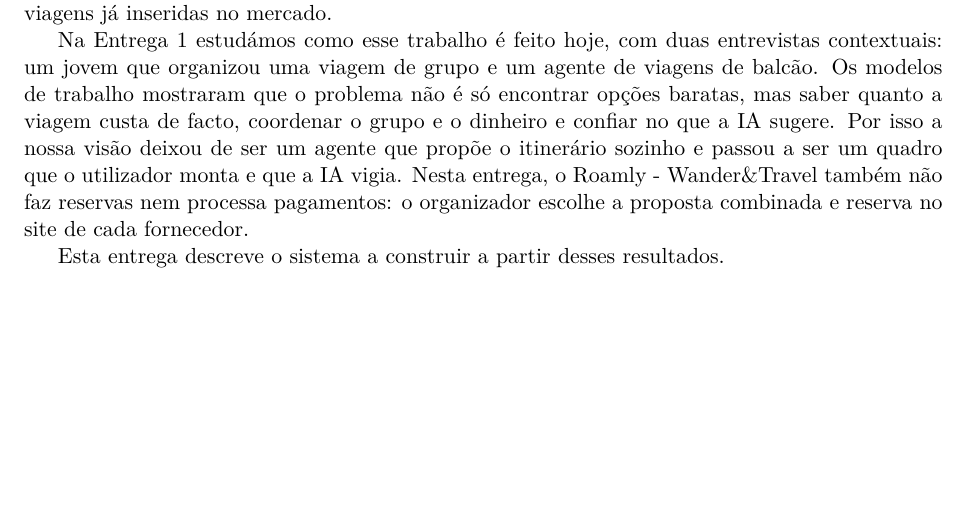
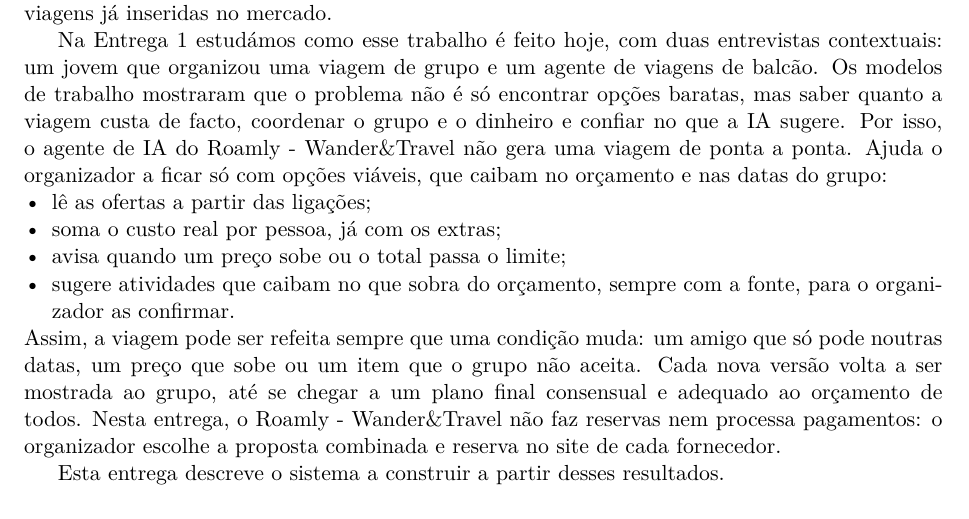
Before and after one commit to TiagoSilva35/Roamly, a LaTeX document (DOCS/2nd_submission/relatorio/main.tex, which reads DOCS/2nd_submission/relatorio/seccoes/00-introducao.tex): part of page 4 of 34 before the commit and part of page 4 of 35 after it, cut so that both start at the same text, the shorter picture padded with empty space. Compiled offline with pdfLaTeX.

Commit message:
report almost finito

```diff
--- a/DOCS/2nd_submission/relatorio/seccoes/00-introducao.tex
+++ b/DOCS/2nd_submission/relatorio/seccoes/00-introducao.tex
@@ -14,9 +14,18 @@
 Na Entrega~1 estudámos como esse trabalho é feito hoje, com duas entrevistas contextuais: um jovem que organizou uma
 viagem de grupo e um agente de viagens de balcão. Os modelos de trabalho mostraram que o problema não é só encontrar
 opções baratas, mas saber quanto a viagem custa de facto, coordenar o grupo e o dinheiro e confiar no que a IA sugere.
-Por isso a nossa visão deixou de ser um agente que propõe o itinerário sozinho e passou a ser um quadro que o
-utilizador monta e que a IA vigia. Nesta entrega, o \projeto{} também não faz reservas nem processa pagamentos: o
-organizador escolhe a proposta combinada e reserva no site de cada fornecedor.
+Por isso, o agente de IA do \projeto{} não gera uma viagem de ponta a ponta. Ajuda o organizador a ficar só com opções
+viáveis, que caibam no orçamento e nas datas do grupo:
+\begin{itemize}
+  \item lê as ofertas a partir das ligações;
+  \item soma o custo real por pessoa, já com os extras;
+  \item avisa quando um preço sobe ou o total passa o limite;
+  \item sugere atividades que caibam no que sobra do orçamento, sempre com a fonte, para o organizador as confirmar.
+\end{itemize}
+Assim, a viagem pode ser refeita sempre que uma condição muda: um amigo que só pode noutras datas, um preço que sobe ou um
+item que o grupo não aceita. Cada nova versão volta a ser mostrada ao grupo, até se chegar a um plano final consensual e
+adequado ao orçamento de todos. Nesta entrega, o \projeto{} não faz reservas nem processa pagamentos: o organizador escolhe
+a proposta combinada e reserva no site de cada fornecedor.
 
 Esta entrega descreve o sistema a construir a partir desses resultados.
 
```
Also changed, not shown: DOCS/2nd_submission/relatorio/main.pdf, 2 other files.
